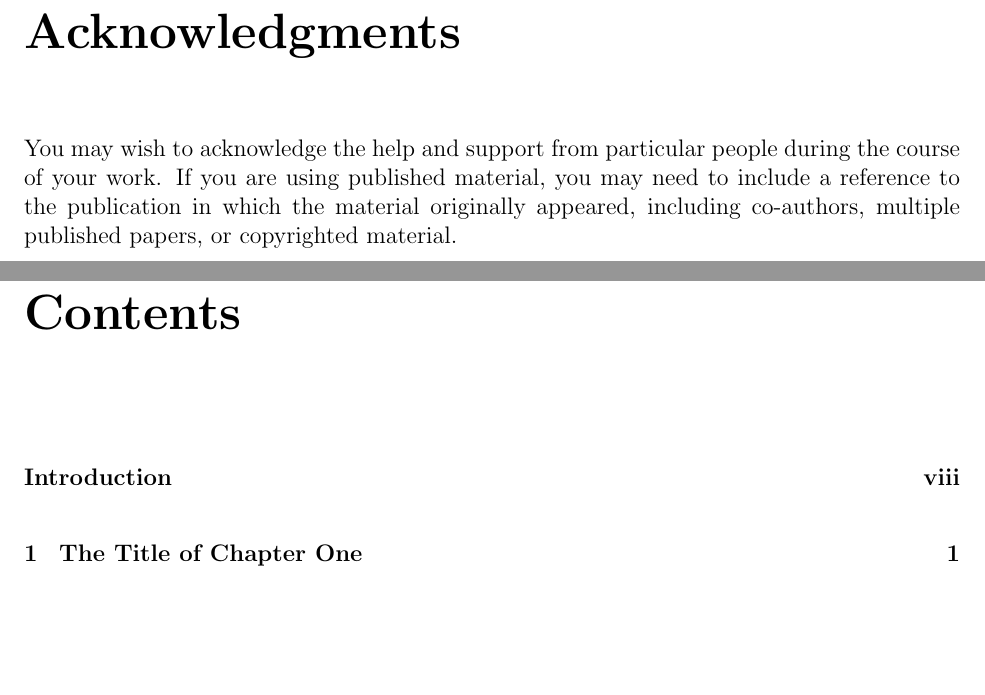
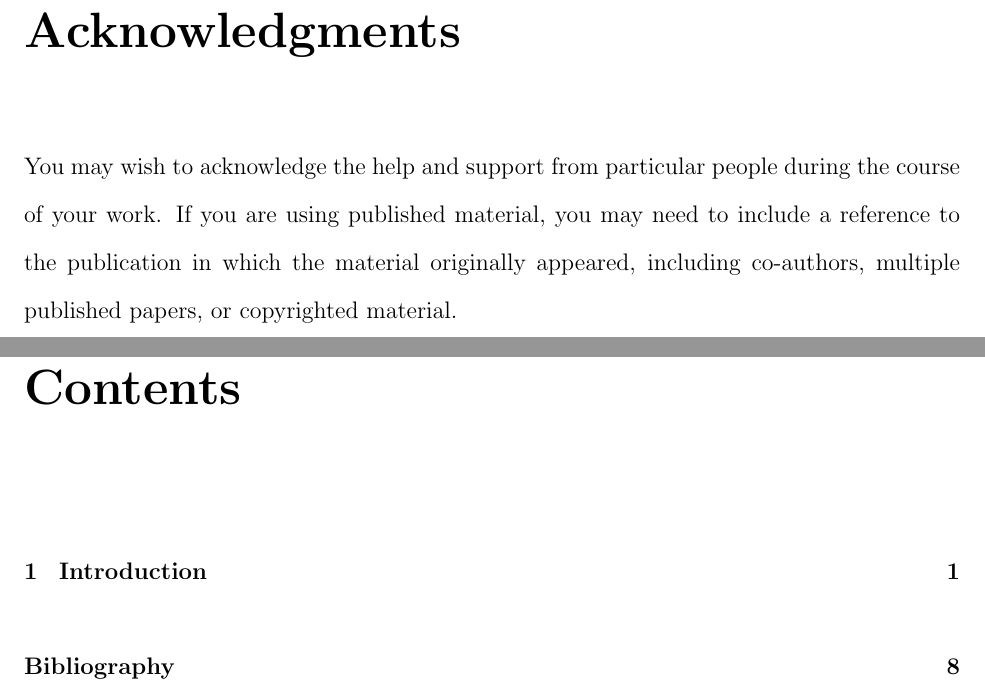
Before and after one commit to jamestwebber/UCSF-thesis-template, a LaTeX thesis (main.tex): two parts of pages 3 and 5 of 16 before the commit and two parts of pages 3 and 5 of 15 after it, joined at a grey line, cut so that both start at the same text, the shorter picture padded with empty space. Compiled offline with pdfLaTeX.

Commit message:
Added lots of formatting

```diff
--- a/main.tex
+++ b/main.tex
@@ -5,3 +5,46 @@
 \usepackage{pdfpages}
 \usepackage{afterpage}
 
+% this is where to put figures you're including (I just made PNGs of everything)
+\graphicspath{ {figures/} }
+
+\usepackage[utf8]{inputenc}
+\usepackage[greek,ngerman,english]{babel}
+
+\usepackage[space]{grffile}
+\usepackage{latexsym}
+\usepackage{textcomp}
+\usepackage{longtable}
+\usepackage{multirow,booktabs}
+\usepackage{amsfonts,amsmath,amssymb}
+\usepackage{setspace}
+\usepackage{caption}
+\captionsetup[figure]{hypcap=false}
+
+\usepackage[super,comma,sort&compress]{natbib}
+
+% Add Bibliography to the table of contents
+\usepackage[nottoc]{tocbibind}
+
+\PassOptionsToPackage{hyphens}{url}
+\usepackage[hyperfigures,breaklinks,pagebackref,hidelinks]{hyperref}
+\renewcommand{\thefootnote}{\fnsymbol{footnote}}
+\usepackage[nameinlink]{cleveref}
+
+% code to remove things from ToC (from https://tex.stackexchange.com/questions/272070/)
+\newcommand*{\BeginNoToc}{%
+	\addtocontents{toc}{%
+		\edef\protect\SavedTocDepth{\protect\the\protect\value{tocdepth}}%
+	}%
+	\addtocontents{toc}{%
+		\protect\setcounter{tocdepth}{-10}%
+	}%
+}
+\newcommand*{\EndNoToc}{%
+	\addtocontents{toc}{%
+		\protect\setcounter{tocdepth}{\protect\SavedTocDepth}%
+	}%
+}
+
+\bibliographystyle{unsrtnat}
+\doublespacing
```
Also changed, not shown: main.tex (15 more changed lines).
